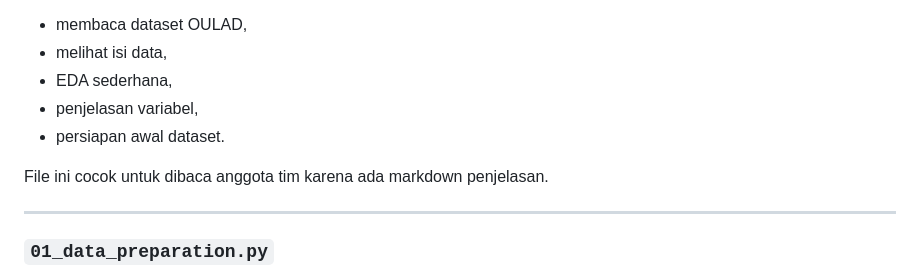
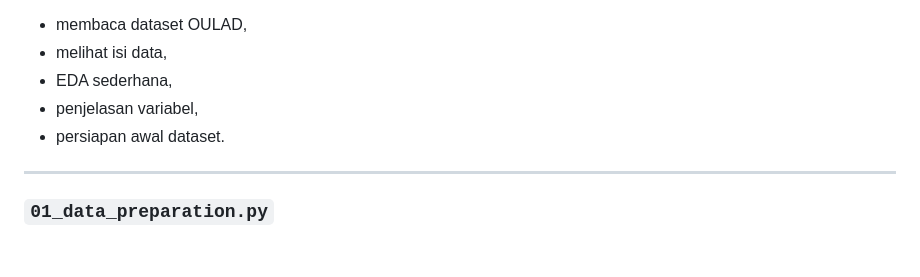
Before and after one commit to ZeroB7/EduPath-AI, a Markdown page: README.md, the part around the change. GitHub-like rendering; blank space fills up the shorter version.

Commit message:
Update README by removing redundant note
Removed unnecessary note about file suitability for team members.

```diff
--- a/README.md
+++ b/README.md
@@ -159,8 +159,6 @@ Isinya:
 - EDA sederhana,
 - penjelasan variabel,
 - persiapan awal dataset.
-
-File ini cocok untuk dibaca anggota tim karena ada markdown penjelasan.
 
 ---
 
```
